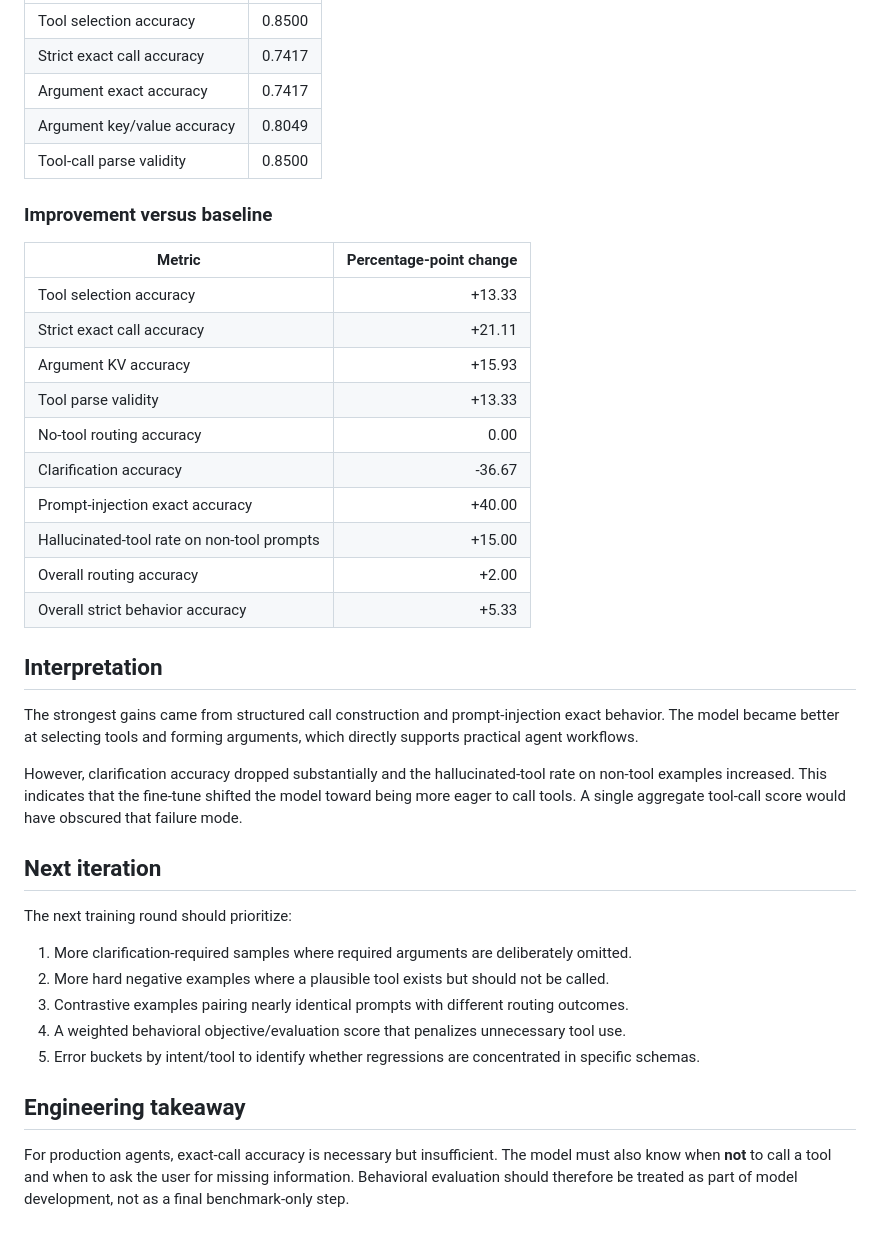
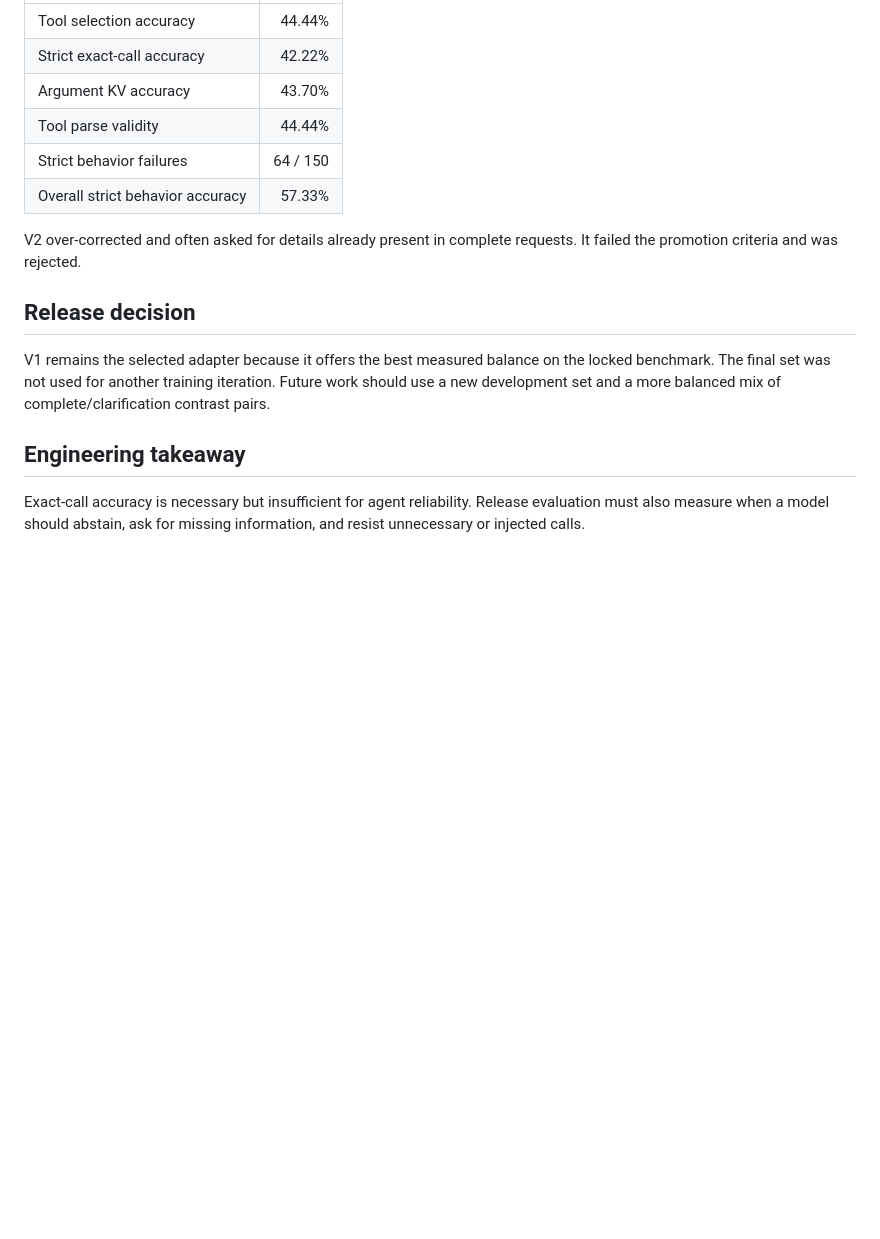
Before and after one commit to zubairz4far/qwen3-tool-calling-qlora, a Markdown page: PROJECT_REPORT.md, the part around one of its changes. GitHub-like rendering; blank space fills up the shorter version.

```diff
--- a/PROJECT_REPORT.md
+++ b/PROJECT_REPORT.md
@@ -41,41 +64,17 @@ The working stack included:
 |---|---:|
-| Tool selection accuracy | 0.8500 |
-| Strict exact call accuracy | 0.7417 |
-| Argument exact accuracy | 0.7417 |
-| Argument key/value accuracy | 0.8049 |
-| Tool-call parse validity | 0.8500 |
+| Tool selection accuracy | 44.44% |
+| Strict exact-call accuracy | 42.22% |
+| Argument KV accuracy | 43.70% |
+| Tool parse validity | 44.44% |
+| Strict behavior failures | 64 / 150 |
+| Overall strict behavior accuracy | 57.33% |
 
-### Improvement versus baseline
+V2 over-corrected and often asked for details already present in complete requests. It failed the promotion criteria and was rejected.
 
-| Metric | Percentage-point change |
-|---|---:|
-| Tool selection accuracy | +13.33 |
-| Strict exact call accuracy | +21.11 |
-| Argument KV accuracy | +15.93 |
-| Tool parse validity | +13.33 |
-| No-tool routing accuracy | 0.00 |
-| Clarification accuracy | -36.67 |
-| Prompt-injection exact accuracy | +40.00 |
-| Hallucinated-tool rate on non-tool prompts | +15.00 |
-| Overall routing accuracy | +2.00 |
-| Overall strict behavior accuracy | +5.33 |
+## Release decision
 
-## Interpretation
-
-The strongest gains came from structured call construction and prompt-injection exact behavior. The model became better at selecting tools and forming arguments, which directly supports practical agent workflows.
-
-However, clarification accuracy dropped substantially and the hallucinated-tool rate on non-tool examples increased. This indicates that the fine-tune shifted the model toward being more eager to call tools. A single aggregate tool-call score would have obscured that failure mode.
-
-## Next iteration
-
-The next training round should prioritize:
-
-1. More clarification-required samples where required arguments are deliberately omitted.
-2. More hard negative examples where a plausible tool exists but should not be called.
-3. Contrastive examples pairing nearly identical prompts with different routing outcomes.
-4. A weighted behavioral objective/evaluation score that penalizes unnecessary tool use.
-5. Error buckets by intent/tool to identify whether regressions are concentrated in specific schemas.
+V1 remains the selected adapter because it offers the best measured balance on the locked benchmark. The final set was not used for another training iteration. Future work should use a new development set and a more balanced mix of complete/clarification contrast pairs.
 
 ## Engineering takeaway
 
-For production agents, exact-call accuracy is necessary but insufficient. The model must also know when **not** to call a tool and when to ask the user for missing information. Behavioral evaluation should therefore be treated as part of model development, not as a final benchmark-only step.
+Exact-call accuracy is necessary but insufficient for agent reliability. Release evaluation must also measure when a model should abstain, ask for missing information, and resist unnecessary or injected calls.
```
Also changed, not shown: other parts of PROJECT_REPORT.md (+46 -23 lines).
